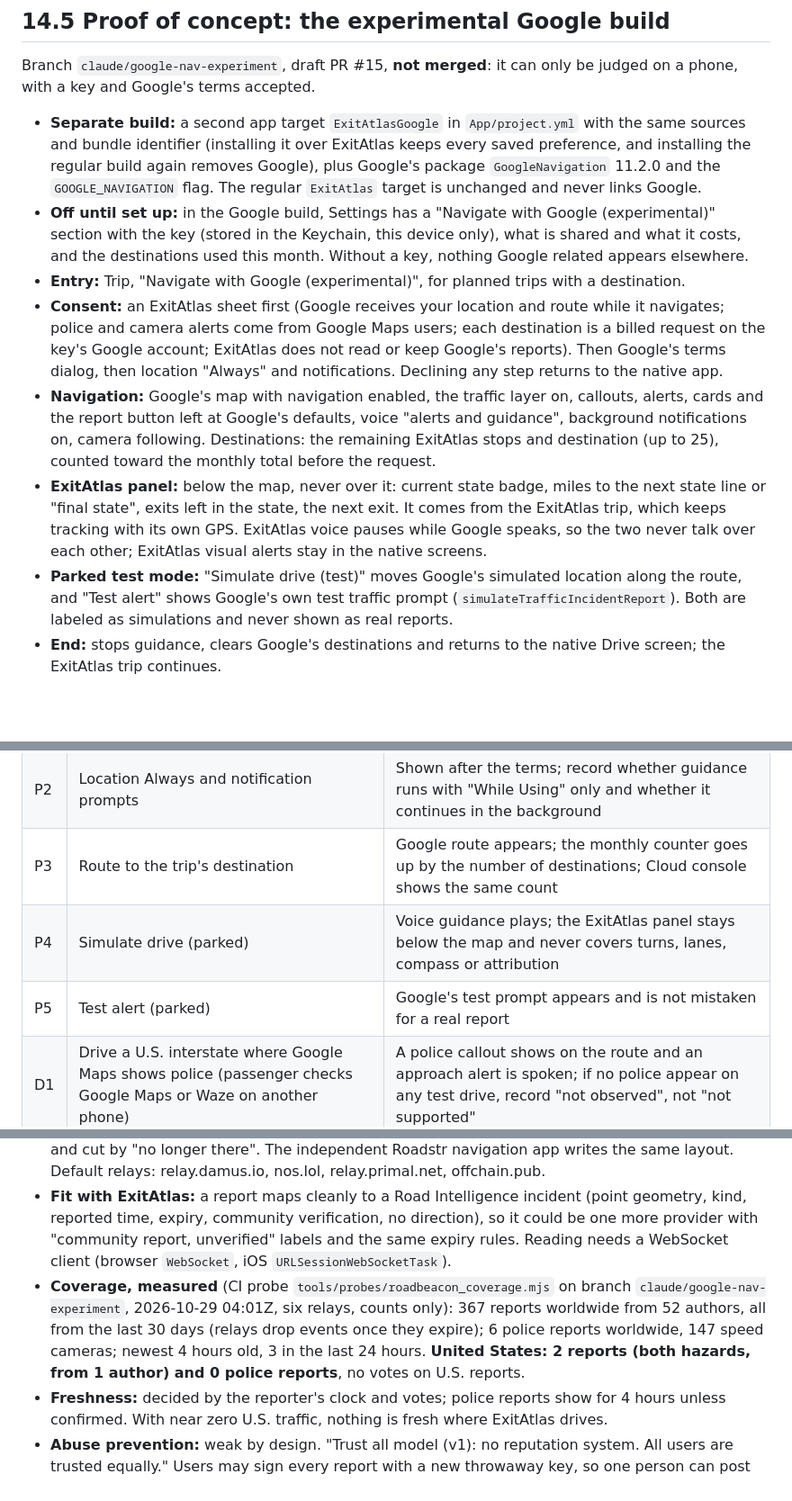
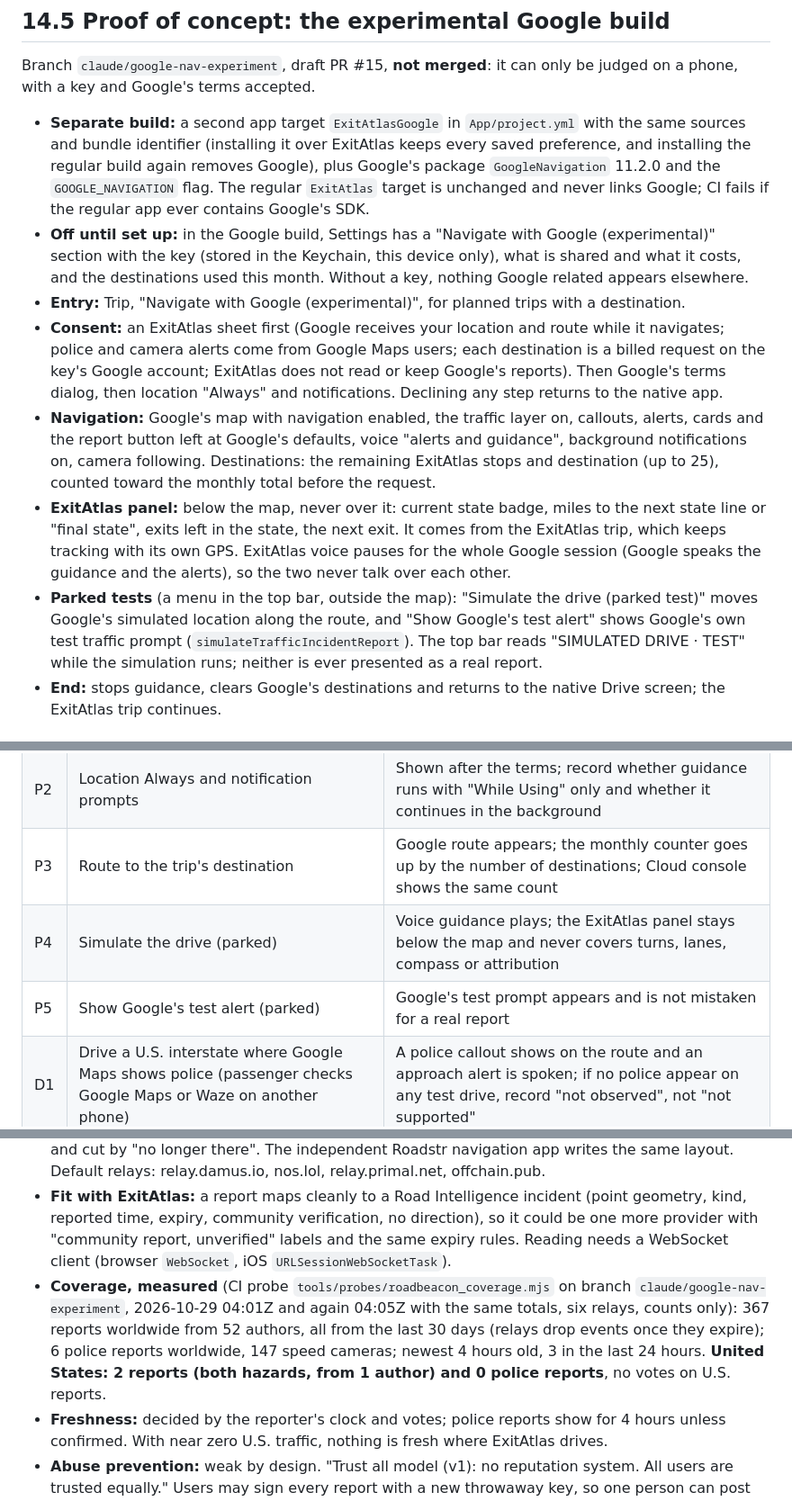
Before and after one commit to AltecBX/ExitAtlas, a Markdown page: docs/14_google_navigation_and_reporting.md, 3 parts joined by grey strips. Shown at 90% size. Rendered like a GitHub page; blank space fills up the shorter version.

Commit message:
docs/14: match the Google build's screens (#17)
Claude-Session: https://claude.ai/code/session_01LToRQ1LsNw8y6iUxrAm3C8

Co-authored-by: Claude <noreply@anthropic.com>

```diff
--- a/docs/14_google_navigation_and_reporting.md
+++ b/docs/14_google_navigation_and_reporting.md
@@ -57,13 +57,13 @@ From [Navigation SDK policies](https://developers.google.com/maps/documentation/
 
 Branch `claude/google-nav-experiment`, draft PR #15, **not merged**: it can only be judged on a phone, with a key and Google's terms accepted.
 
-* **Separate build:** a second app target `ExitAtlasGoogle` in `App/project.yml` with the same sources and bundle identifier (installing it over ExitAtlas keeps every saved preference, and installing the regular build again removes Google), plus Google's package `GoogleNavigation` 11.2.0 and the `GOOGLE_NAVIGATION` flag. The regular `ExitAtlas` target is unchanged and never links Google.
+* **Separate build:** a second app target `ExitAtlasGoogle` in `App/project.yml` with the same sources and bundle identifier (installing it over ExitAtlas keeps every saved preference, and installing the regular build again removes Google), plus Google's package `GoogleNavigation` 11.2.0 and the `GOOGLE_NAVIGATION` flag. The regular `ExitAtlas` target is unchanged and never links Google; CI fails if the regular app ever contains Google's SDK.
 * **Off until set up:** in the Google build, Settings has a "Navigate with Google (experimental)" section with the key (stored in the Keychain, this device only), what is shared and what it costs, and the destinations used this month. Without a key, nothing Google related appears elsewhere.
 * **Entry:** Trip, "Navigate with Google (experimental)", for planned trips with a destination.
 * **Consent:** an ExitAtlas sheet first (Google receives your location and route while it navigates; police and camera alerts come from Google Maps users; each destination is a billed request on the key's Google account; ExitAtlas does not read or keep Google's reports). Then Google's terms dialog, then location "Always" and notifications. Declining any step returns to the native app.
 * **Navigation:** Google's map with navigation enabled, the traffic layer on, callouts, alerts, cards and the report button left at Google's defaults, voice "alerts and guidance", background notifications on, camera following. Destinations: the remaining ExitAtlas stops and destination (up to 25), counted toward the monthly total before the request.
-* **ExitAtlas panel:** below the map, never over it: current state badge, miles to the next state line or "final state", exits left in the state, the next exit. It comes from the ExitAtlas trip, which keeps tracking with its own GPS. ExitAtlas voice pauses while Google speaks, so the two never talk over each other; ExitAtlas visual alerts stay in the native screens.
-* **Parked test mode:** "Simulate drive (test)" moves Google's simulated location along the route, and "Test alert" shows Google's own test traffic prompt (`simulateTrafficIncidentReport`). Both are labeled as simulations and never shown as real reports.
+* **ExitAtlas panel:** below the map, never over it: current state badge, miles to the next state line or "final state", exits left in the state, the next exit. It comes from the ExitAtlas trip, which keeps tracking with its own GPS. ExitAtlas voice pauses for the whole Google session (Google speaks the guidance and the alerts), so the two never talk over each other.
+* **Parked tests** (a menu in the top bar, outside the map): "Simulate the drive (parked test)" moves Google's simulated location along the route, and "Show Google's test alert" shows Google's own test traffic prompt (`simulateTrafficIncidentReport`). The top bar reads "SIMULATED DRIVE · TEST" while the simulation runs; neither is ever presented as a real report.
 * **End:** stops guidance, clears Google's destinations and returns to the native Drive screen; the ExitAtlas trip continues.
 
 ## 14.6 Setup steps (owner)
@@ -84,8 +84,8 @@ Record date, iOS version, phone and result for each line in this section.
 | P1 | Consent sheet, then Google's terms dialog naming ExitAtlas | Both appear once; declining returns to the native app with nothing sent |
 | P2 | Location Always and notification prompts | Shown after the terms; record whether guidance runs with "While Using" only and whether it continues in the background |
 | P3 | Route to the trip's destination | Google route appears; the monthly counter goes up by the number of destinations; Cloud console shows the same count |
-| P4 | Simulate drive (parked) | Voice guidance plays; the ExitAtlas panel stays below the map and never covers turns, lanes, compass or attribution |
-| P5 | Test alert (parked) | Google's test prompt appears and is not mistaken for a real report |
+| P4 | Simulate the drive (parked) | Voice guidance plays; the ExitAtlas panel stays below the map and never covers turns, lanes, compass or attribution |
+| P5 | Show Google's test alert (parked) | Google's test prompt appears and is not mistaken for a real report |
 | D1 | Drive a U.S. interstate where Google Maps shows police (passenger checks Google Maps or Waze on another phone) | A police callout shows on the route and an approach alert is spoken; if no police appear on any test drive, record "not observed", not "not supported" |
 | D2 | Crash, construction or speed camera on the route | Callout, spoken alert and voting prompt |
 | D3 | Report button (passenger only) | Google's report menu opens; never touched by the driver while moving |
@@ -122,7 +122,7 @@ Source: [github.com/jooray/roadbeacon](https://github.com/jooray/roadbeacon) at
 * **License:** code under the Unlicense (public domain). The reports themselves carry no license: they are posts by individual users on public Nostr relays, each relay with its own terms. Interpretation: showing them in ExitAtlas is not the same as being allowed to redistribute them; it needs a decision with counsel (13.5).
 * **Protocol:** Nostr events, kind 1315 for reports and kind 1316 for votes ("still there", "no longer there"); position as `lat`, `lon` and geohash tags at 4, 5 and 6 characters; type in `t` (police, police_station, speed_camera, surveillance_camera, traffic_jam, accident, road_closure, construction, hazard, road_condition, pothole, fog, ice, animal, other); NIP-40 expiration of at least 14 days; display lifetime by type (police 4 hours, cameras 30 days), extended by "still there" votes and cut by "no longer there". The independent Roadstr navigation app writes the same layout. Default relays: relay.damus.io, nos.lol, relay.primal.net, offchain.pub.
 * **Fit with ExitAtlas:** a report maps cleanly to a Road Intelligence incident (point geometry, kind, reported time, expiry, community verification, no direction), so it could be one more provider with "community report, unverified" labels and the same expiry rules. Reading needs a WebSocket client (browser `WebSocket`, iOS `URLSessionWebSocketTask`).
-* **Coverage, measured** (CI probe `tools/probes/roadbeacon_coverage.mjs` on branch `claude/google-nav-experiment`, 2026-10-29 04:01Z, six relays, counts only): 367 reports worldwide from 52 authors, all from the last 30 days (relays drop events once they expire); 6 police reports worldwide, 147 speed cameras; newest 4 hours old, 3 in the last 24 hours. **United States: 2 reports (both hazards, from 1 author) and 0 police reports**, no votes on U.S. reports.
+* **Coverage, measured** (CI probe `tools/probes/roadbeacon_coverage.mjs` on branch `claude/google-nav-experiment`, 2026-10-29 04:01Z and again 04:05Z with the same totals, six relays, counts only): 367 reports worldwide from 52 authors, all from the last 30 days (relays drop events once they expire); 6 police reports worldwide, 147 speed cameras; newest 4 hours old, 3 in the last 24 hours. **United States: 2 reports (both hazards, from 1 author) and 0 police reports**, no votes on U.S. reports.
 * **Freshness:** decided by the reporter's clock and votes; police reports show for 4 hours unless confirmed. With near zero U.S. traffic, nothing is fresh where ExitAtlas drives.
 * **Abuse prevention:** weak by design. "Trust all model (v1): no reputation system. All users are trusted equally." Users may sign every report with a new throwaway key, so one person can post any number of reports and votes at no cost; a reputation system is listed as future work. Relay operators see the reporter's IP address.
 * **Recommendation:** do not integrate now. Revisit if U.S. volume grows and a reputation or proof of work scheme exists; then add it as a separately switched provider labeled "Community report (Roadbeacon), unverified", never mixed with official sources, and only after the reporting decision in 13.5.
```
